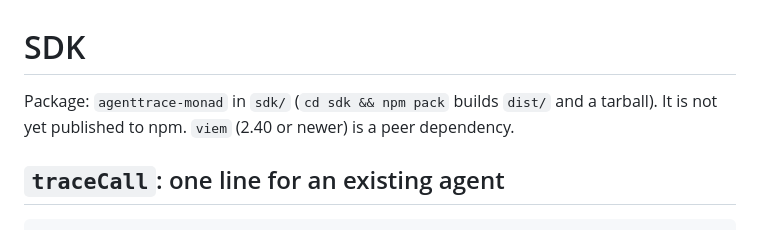
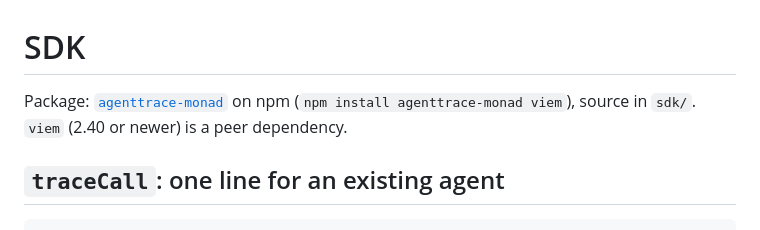
Before and after one commit to catalystberry842-alt/AgentTrace, a Markdown page: docs/sdk.md, the part around the change. GitHub-like rendering.

```diff
--- a/docs/sdk.md
+++ b/docs/sdk.md
@@ -1,6 +1,6 @@
 # SDK
 
-Package: `agenttrace-monad` in `sdk/` (`cd sdk && npm pack` builds `dist/` and a tarball). It is not yet published to npm. `viem` (2.40 or newer) is a peer dependency.
+Package: [`agenttrace-monad`](https://www.npmjs.com/package/agenttrace-monad) on npm (`npm install agenttrace-monad viem`), source in `sdk/`. `viem` (2.40 or newer) is a peer dependency.
 
 ## `traceCall`: one line for an existing agent
 
```
Also changed, not shown: README.md (+1 -2 lines), docs/submission.md (+1 -2 lines).
